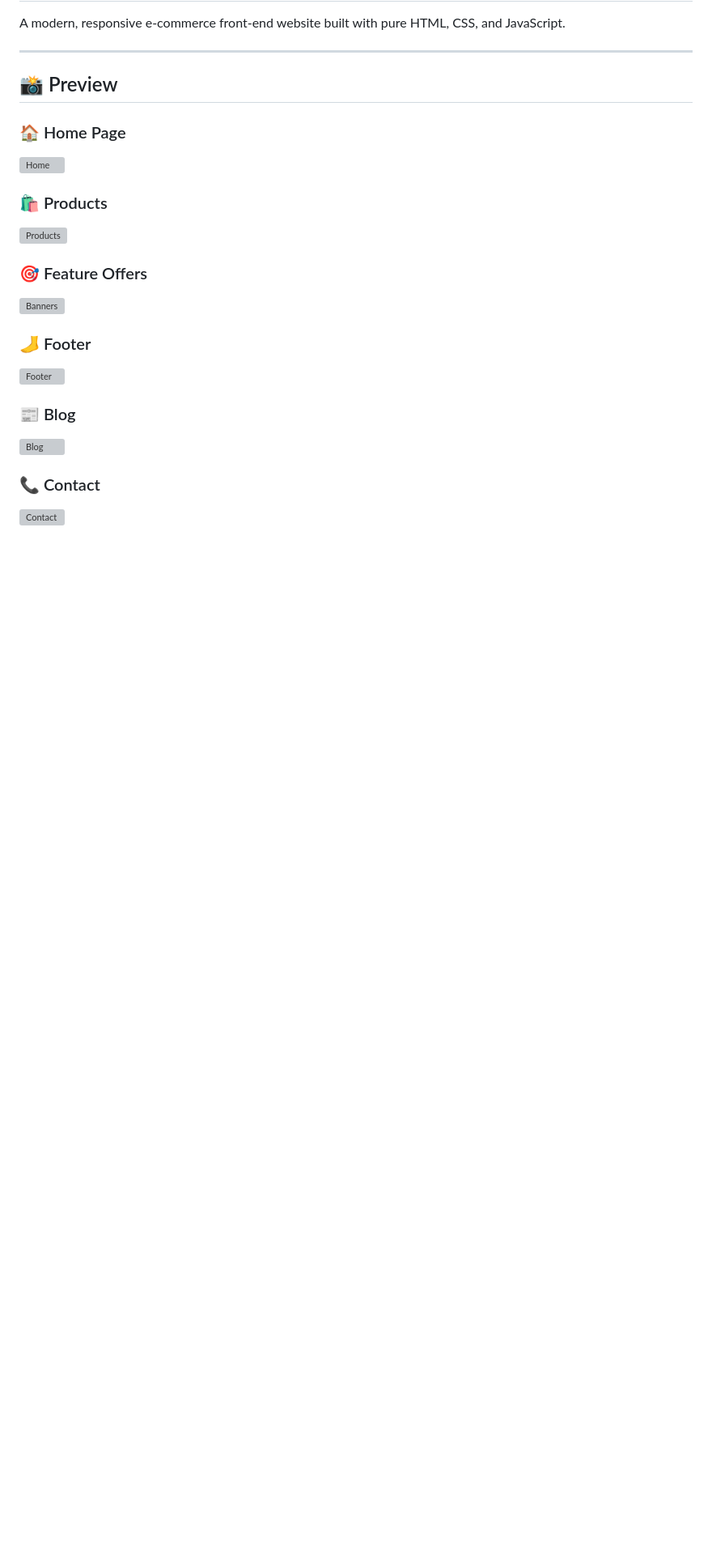
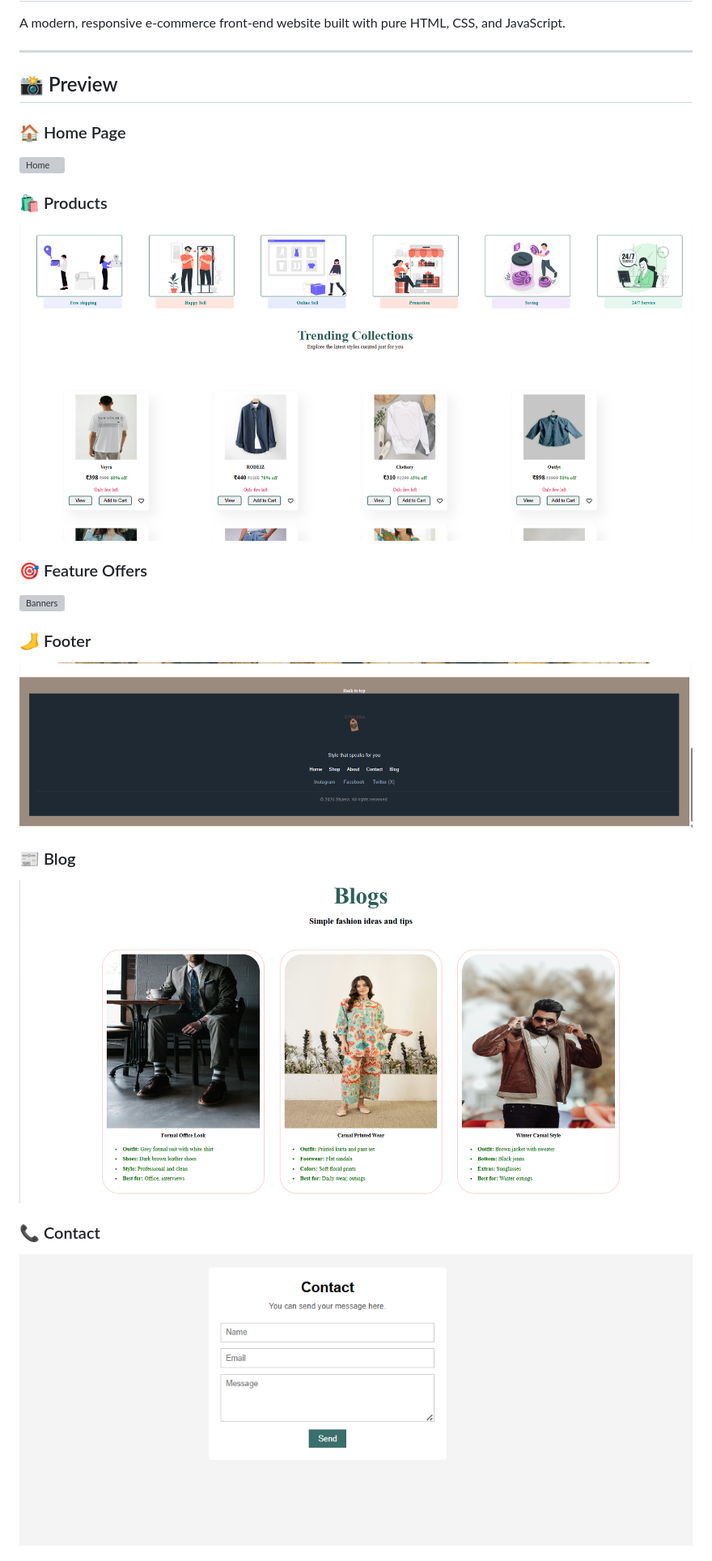
Before and after one commit to Atharv122005/Stylera-shopping-platform, a Markdown page: README.md, the part around one of its changes. Shown at 81% size. Rendered like a GitHub page; blank space fills up the shorter version; grey boxes are pictures that could not be loaded.

```diff
--- a/README.md
+++ b/README.md
@@ -7,11 +7,10 @@ A modern, responsive e-commerce front-end website built with pure HTML, CSS, and
 
 ## 📸 Preview
 
-
 ### 🏠 Home Page
 ![Home](screenshots/home.png)
 
 ### 🛍️ Products
-![Products](screenshot/products.png)
+![Products](screenshots/products.png)
 
 ### 🎯 Feature Offers
@@ -19,10 +18,10 @@ A modern, responsive e-commerce front-end website built with pure HTML, CSS, and
 
 ### 🦶 Footer
-![Footer](screenshot/footer.png)
+![Footer](screenshots/footer.png)
 
 ### 📰 Blog
-![Blog](screenshot/blog.png)
+![Blog](screenshots/blog.png)
 
 ### 📞 Contact
-![Contact](screenshot/contact.png)
+![Contact](screenshots/contact.png)
 
```
Also changed, not shown: other parts of README.md (+3 -3 lines).
